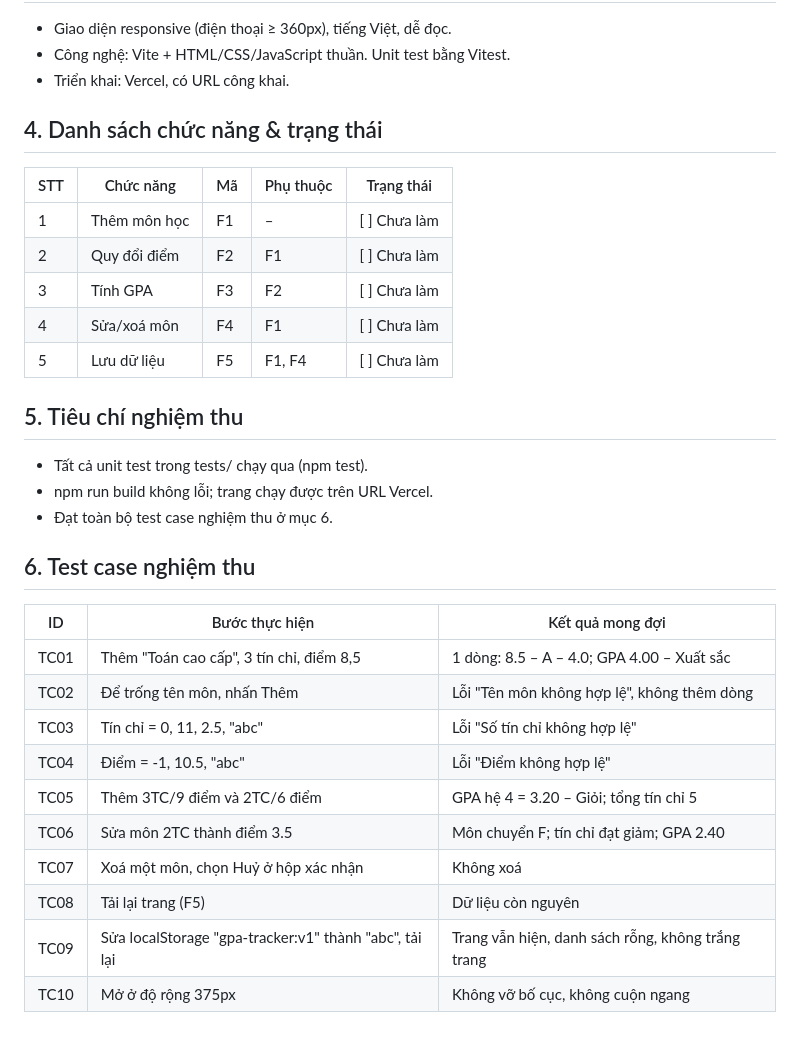
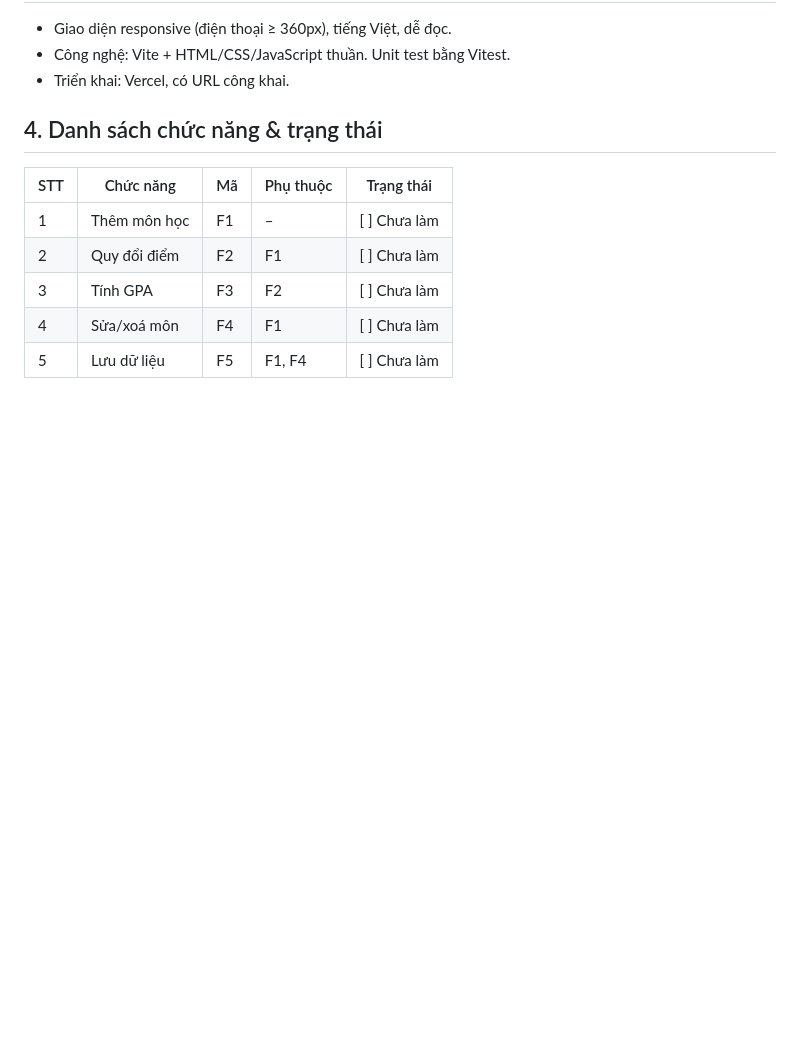
Before and after one commit to vitvu/testrepo, a Markdown page: PRD.md, the part around the change. Drawn GitHub-style; blank space fills up the shorter version.

Commit message:
Remove acceptance criteria and test cases from PRD
Drop sections 5 (acceptance criteria) and 6 (acceptance test cases
TC01-TC10) from PRD.md.

Co-Authored-By: Claude Fable 5.1 <noreply@anthropic.com>

```diff
--- a/PRD.md
+++ b/PRD.md
@@ -67,22 +67,3 @@ tích lũy (GPA) hệ 4 và hệ 10, cùng xếp loại học lực. Không cầ
 | 3   | Tính GPA        | F3  | F2        | [ ] Chưa làm |
 | 4   | Sửa/xoá môn     | F4  | F1        | [ ] Chưa làm |
 | 5   | Lưu dữ liệu     | F5  | F1, F4    | [ ] Chưa làm |
-
-## 5. Tiêu chí nghiệm thu
-- Tất cả unit test trong tests/ chạy qua (npm test).
-- npm run build không lỗi; trang chạy được trên URL Vercel.
-- Đạt toàn bộ test case nghiệm thu ở mục 6.
-
-## 6. Test case nghiệm thu
-| ID   | Bước thực hiện                                          | Kết quả mong đợi                                  |
-|------|---------------------------------------------------------|---------------------------------------------------|
-| TC01 | Thêm "Toán cao cấp", 3 tín chỉ, điểm 8,5                | 1 dòng: 8.5 – A – 4.0; GPA 4.00 – Xuất sắc         |
-| TC02 | Để trống tên môn, nhấn Thêm                             | Lỗi "Tên môn không hợp lệ", không thêm dòng       |
-| TC03 | Tín chỉ = 0, 11, 2.5, "abc"                             | Lỗi "Số tín chỉ không hợp lệ"                     |
-| TC04 | Điểm = -1, 10.5, "abc"                                  | Lỗi "Điểm không hợp lệ"                           |
-| TC05 | Thêm 3TC/9 điểm và 2TC/6 điểm                           | GPA hệ 4 = 3.20 – Giỏi; tổng tín chỉ 5            |
-| TC06 | Sửa môn 2TC thành điểm 3.5                              | Môn chuyển F; tín chỉ đạt giảm; GPA 2.40          |
-| TC07 | Xoá một môn, chọn Huỷ ở hộp xác nhận                    | Không xoá                                         |
-| TC08 | Tải lại trang (F5)                                      | Dữ liệu còn nguyên                                |
-| TC09 | Sửa localStorage "gpa-tracker:v1" thành "abc", tải lại  | Trang vẫn hiện, danh sách rỗng, không trắng trang |
-| TC10 | Mở ở độ rộng 375px                                      | Không vỡ bố cục, không cuộn ngang                 |
```
